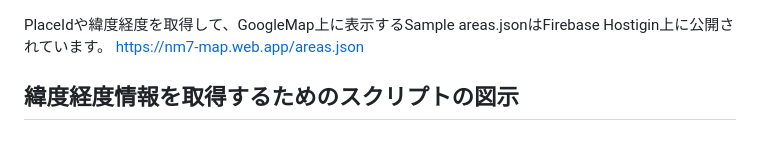
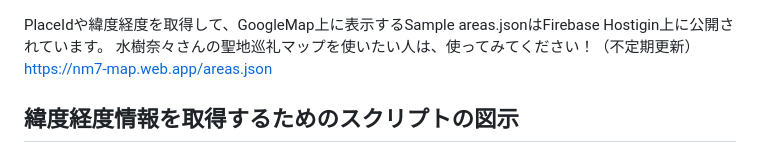
Before and after one commit to nm7-karaage/nm7-map, a Markdown page: README.md, the part around one of its changes. Rendered like a GitHub page.

```diff
--- a/README.md
+++ b/README.md
@@ -1,5 +1,6 @@
 PlaceIdや緯度経度を取得して、GoogleMap上に表示するSample
 areas.jsonはFirebase Hostigin上に公開されています。
+水樹奈々さんの聖地巡礼マップを使いたい人は、使ってみてください！（不定期更新）
 https://nm7-map.web.app/areas.json
 
 ## 緯度経度情報を取得するためのスクリプトの図示
```
Also changed, not shown: other parts of README.md (+32 -0 lines).
